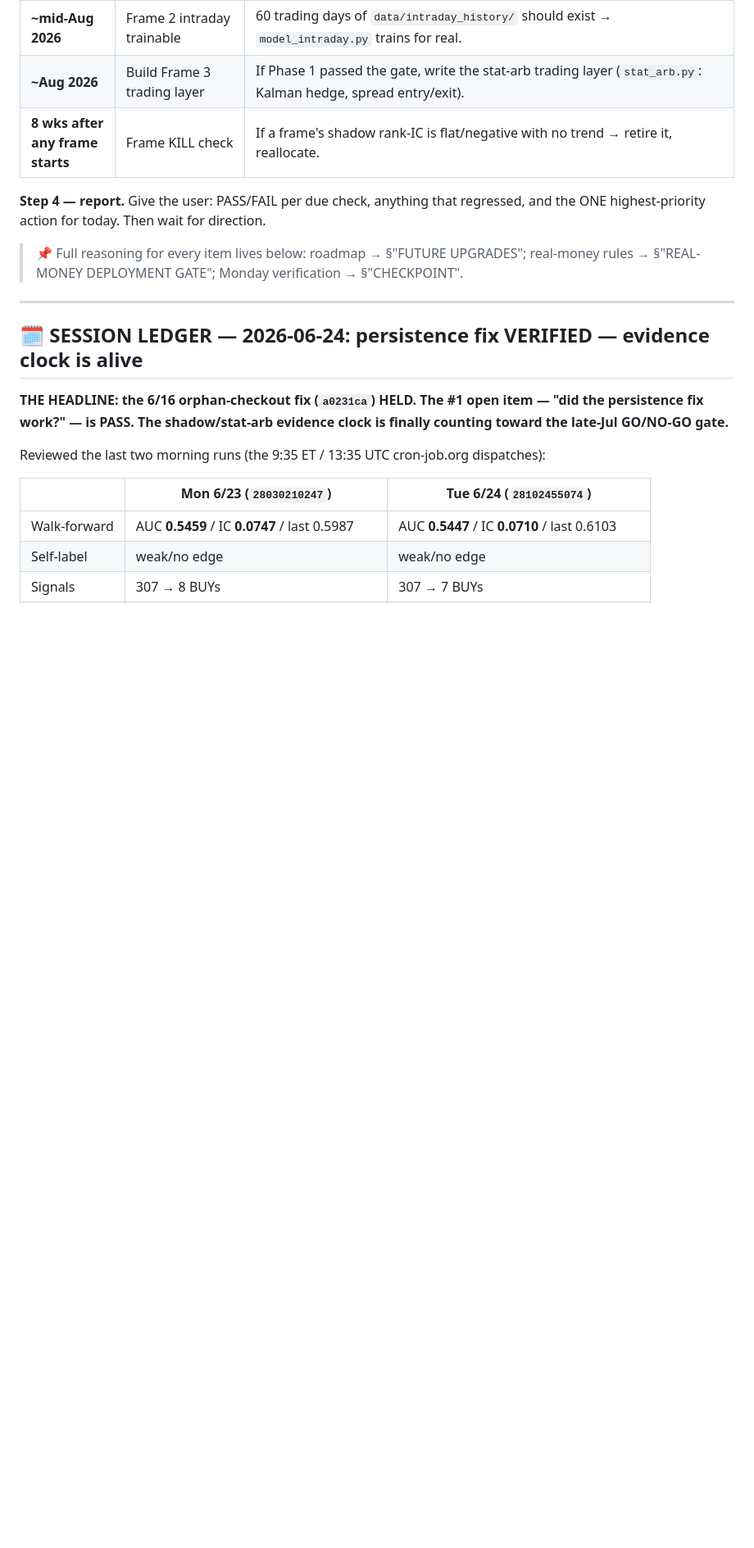
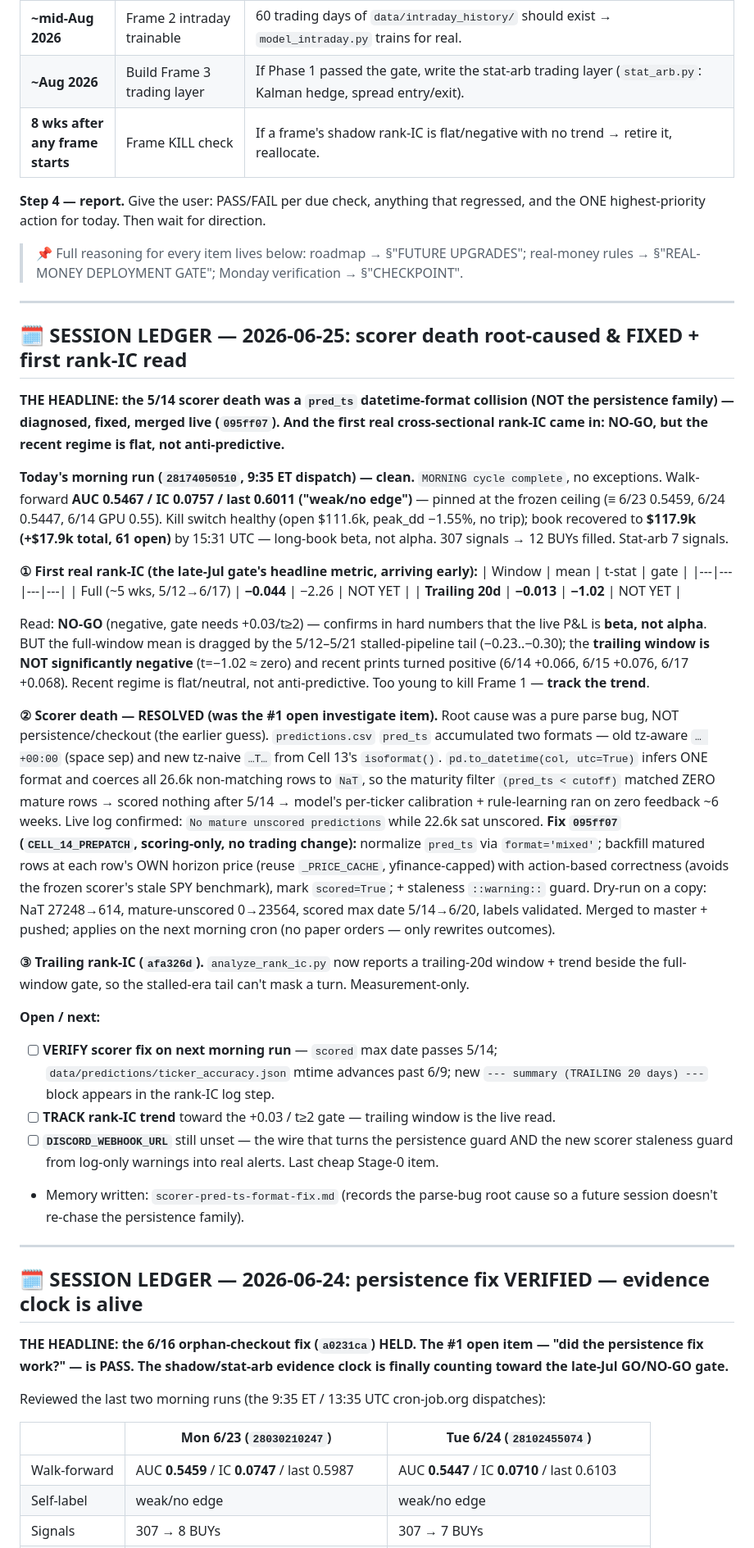
Before and after one commit to Southpaw3234/Quant-Terminal, a Markdown page: HANDOFF.md, the part around one of its changes. Shown at 82% size. Rendered like a GitHub page; blank space fills up the shorter version.

Commit message:
docs(handoff): 2026-06-25 session ledger — scorer fix + first rank-IC read
Co-Authored-By: Claude Opus 4.8 <noreply@anthropic.com>

```diff
--- a/HANDOFF.md
+++ b/HANDOFF.md
@@ -41,6 +41,59 @@ and the ONE highest-priority action for today. Then wait for direction.
 
 > 📌 Full reasoning for every item lives below: roadmap → §"FUTURE UPGRADES";
 > real-money rules → §"REAL-MONEY DEPLOYMENT GATE"; Monday verification → §"CHECKPOINT".
+
+---
+
+## 🗓️ SESSION LEDGER — 2026-06-25: scorer death root-caused & FIXED + first rank-IC read
+
+**THE HEADLINE: the 5/14 scorer death was a `pred_ts` datetime-format collision (NOT the
+persistence family) — diagnosed, fixed, merged live (`095ff07`). And the first real
+cross-sectional rank-IC came in: NO-GO, but the recent regime is flat, not anti-predictive.**
+
+**Today's morning run (`28174050510`, 9:35 ET dispatch) — clean.** `MORNING cycle complete`,
+no exceptions. Walk-forward **AUC 0.5467 / IC 0.0757 / last 0.6011 ("weak/no edge")** — pinned
+at the frozen ceiling (≡ 6/23 0.5459, 6/24 0.5447, 6/14 GPU 0.55). Kill switch healthy (open
+$111.6k, peak_dd −1.55%, no trip); book recovered to **$117.9k (+$17.9k total, 61 open)** by
+15:31 UTC — long-book beta, not alpha. 307 signals → 12 BUYs filled. Stat-arb 7 signals.
+
+**① First real rank-IC (the late-Jul gate's headline metric, arriving early):**
+| Window | mean | t-stat | gate |
+|---|---|---|---|
+| Full (~5 wks, 5/12→6/17) | **−0.044** | −2.26 | NOT YET |
+| **Trailing 20d** | **−0.013** | **−1.02** | NOT YET |
+
+Read: **NO-GO** (negative, gate needs +0.03/t≥2) — confirms in hard numbers that the live P&L
+is **beta, not alpha**. BUT the full-window mean is dragged by the 5/12–5/21 stalled-pipeline
+tail (−0.23..−0.30); the **trailing window is NOT significantly negative** (t=−1.02 ≈ zero) and
+recent prints turned positive (6/14 +0.066, 6/15 +0.076, 6/17 +0.068). Recent regime is
+flat/neutral, not anti-predictive. Too young to kill Frame 1 — **track the trend**.
+
+**② Scorer death — RESOLVED (was the #1 open investigate item).** Root cause was a pure parse
+bug, NOT persistence/checkout (the earlier guess). `predictions.csv` `pred_ts` accumulated two
+formats — old tz-aware `… +00:00` (space sep) and new tz-naive `…T…` from Cell 13's
+`isoformat()`. `pd.to_datetime(col, utc=True)` infers ONE format and coerces all 26.6k
+non-matching rows to `NaT`, so the maturity filter `(pred_ts < cutoff)` matched ZERO mature
+rows → scored nothing after 5/14 → model's per-ticker calibration + rule-learning ran on zero
+feedback ~6 weeks. Live log confirmed: `No mature unscored predictions` while 22.6k sat
+unscored. **Fix `095ff07` (`CELL_14_PREPATCH`, scoring-only, no trading change):** normalize
+`pred_ts` via `format='mixed'`; backfill matured rows at each row's OWN horizon price (reuse
+`_PRICE_CACHE`, yfinance-capped) with action-based correctness (avoids the frozen scorer's stale
+SPY benchmark), mark `scored=True`; + staleness `::warning::` guard. Dry-run on a copy: NaT
+27248→614, mature-unscored 0→23564, scored max date 5/14→6/20, labels validated. Merged to
+master + pushed; applies on the next morning cron (no paper orders — only rewrites outcomes).
+
+**③ Trailing rank-IC (`afa326d`).** `analyze_rank_ic.py` now reports a trailing-20d window +
+trend beside the full-window gate, so the stalled-era tail can't mask a turn. Measurement-only.
+
+**Open / next:**
+- [ ] **VERIFY scorer fix on next morning run** — `scored` max date passes 5/14;
+  `data/predictions/ticker_accuracy.json` mtime advances past 6/9; new
+  `--- summary (TRAILING 20 days) ---` block appears in the rank-IC log step.
+- [ ] **TRACK rank-IC trend** toward the +0.03 / t≥2 gate — trailing window is the live read.
+- [ ] **`DISCORD_WEBHOOK_URL`** still unset — the wire that turns the persistence guard AND the
+  new scorer staleness guard from log-only warnings into real alerts. Last cheap Stage-0 item.
+- Memory written: `scorer-pred-ts-format-fix.md` (records the parse-bug root cause so a future
+  session doesn't re-chase the persistence family).
 
 ---
 
```
Also changed, not shown: other parts of HANDOFF.md (+3 -3 lines).
